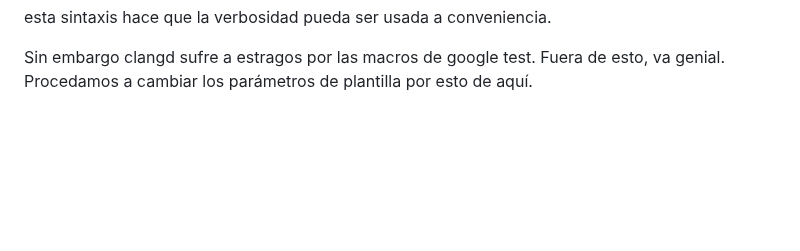
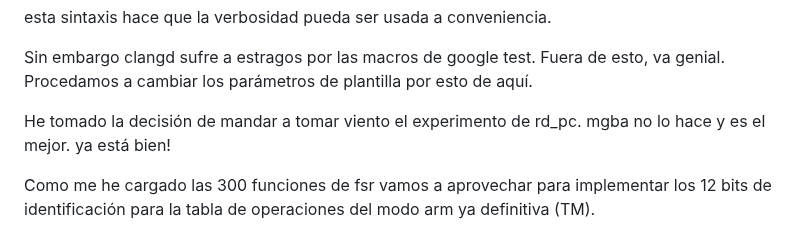
Before and after one commit to ip61-ua/neogba, a Markdown page: notes/index.md, the part around the change. GitHub-like rendering; blank space fills up the shorter version.

Commit message:
docs: declare my intentions to kill manual writting in c++

```diff
--- a/notes/index.md
+++ b/notes/index.md
@@ -2959,3 +2959,7 @@ TEST(proof_of_concept, template_functions_check_if_runs_match_adhoc) {
 esta sintaxis hace que la verbosidad pueda ser usada a conveniencia.
 
 Sin embargo clangd sufre a estragos por las macros de google test. Fuera de esto, va genial. Procedamos a cambiar los parámetros de plantilla por esto de aquí.
+
+He tomado la decisión de mandar a tomar viento el experimento de rd_pc. mgba no lo hace y es el mejor. ya está bien!
+
+Como me he cargado las 300 funciones de fsr vamos a aprovechar para implementar los 12 bits de identificación para la tabla de operaciones del modo arm ya definitiva (TM).
```
